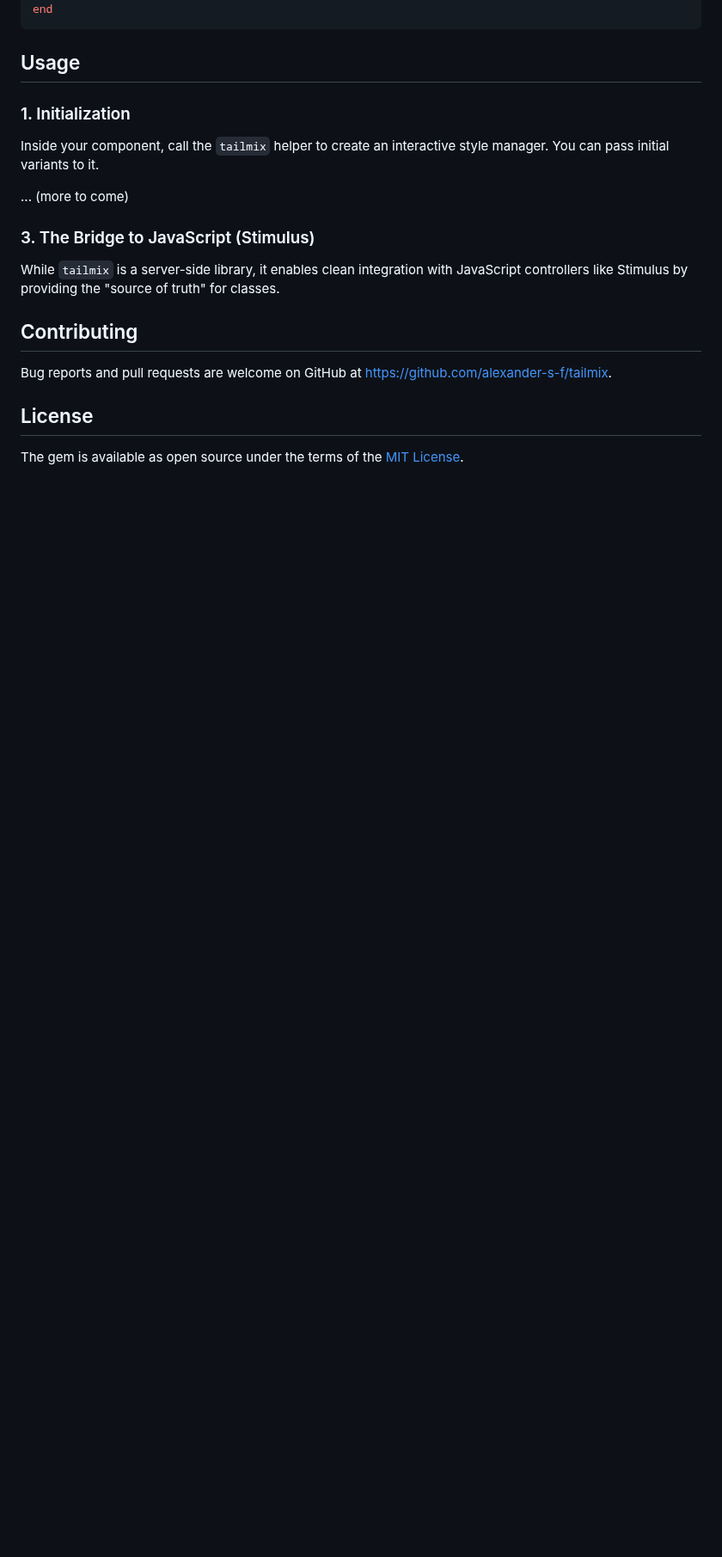
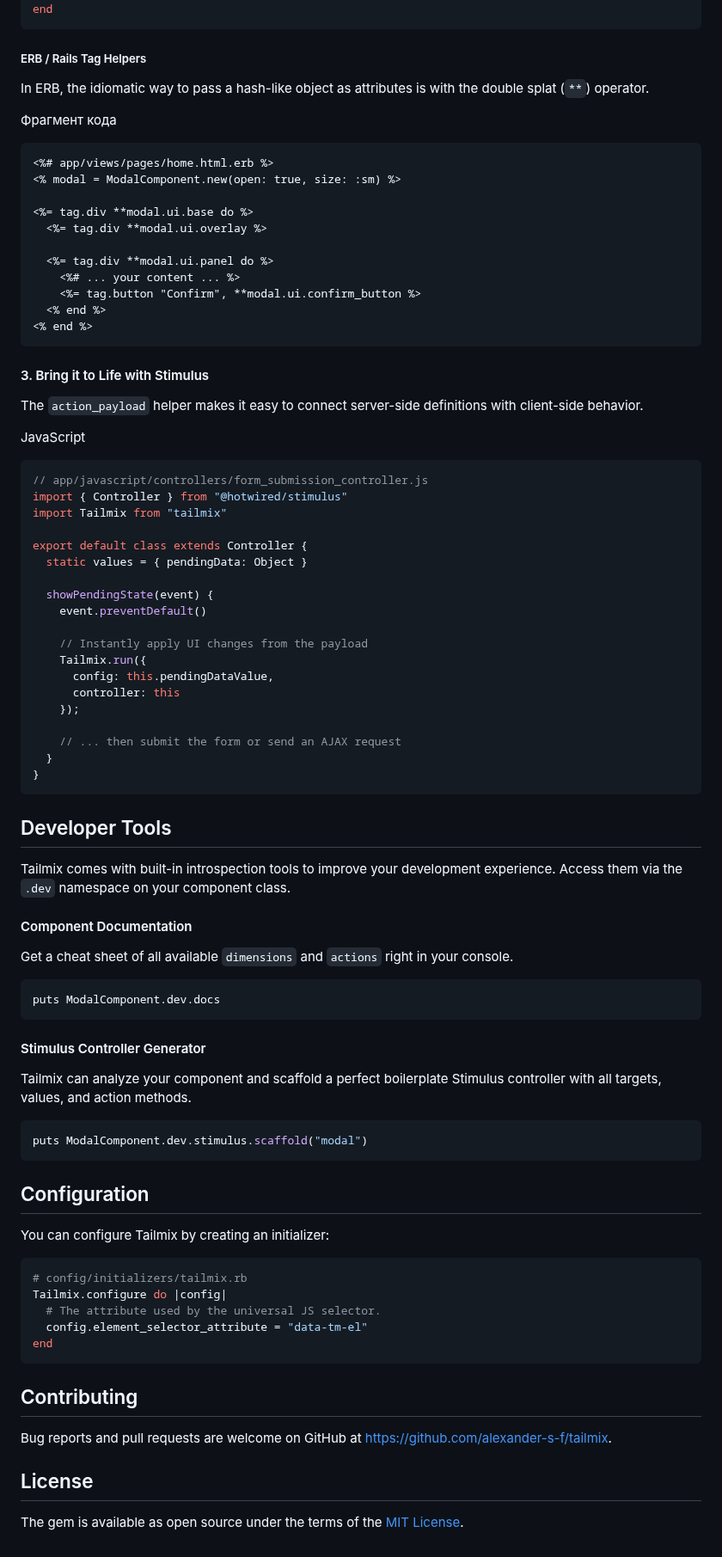
Before and after one commit to alexander-s-f/tailmix, a Markdown page: README.md, the part around one of its changes. Shown at 86% size. GitHub-like rendering; blank space fills up the shorter version.

Commit message:
Update README to reflect enhanced documentation, including improved `ModalComponent` example, Stimulus integration guide, and usage instructions.

````diff
--- a/README.md
+++ b/README.md
@@ -157,17 +126,85 @@ div ui.base do
 end
 ```
 
-## Usage
+##### ERB / Rails Tag Helpers
 
-### 1. Initialization
+In ERB, the idiomatic way to pass a hash-like object as attributes is with the double splat (`**`) operator.
 
-Inside your component, call the `tailmix` helper to create an interactive style manager. You can pass initial variants to it.
+Фрагмент кода
 
-... (more to come)
+```
+<%# app/views/pages/home.html.erb %>
+<% modal = ModalComponent.new(open: true, size: :sm) %>
 
-### 3. The Bridge to JavaScript (Stimulus)
+<%= tag.div **modal.ui.base do %>
+  <%= tag.div **modal.ui.overlay %>
 
-While `tailmix` is a server-side library, it enables clean integration with JavaScript controllers like Stimulus by providing the "source of truth" for classes.
+  <%= tag.div **modal.ui.panel do %>
+    <%# ... your content ... %>
+    <%= tag.button "Confirm", **modal.ui.confirm_button %>
+  <% end %>
+<% end %>
+```
+
+#### 3. Bring it to Life with Stimulus
+
+The `action_payload` helper makes it easy to connect server-side definitions with client-side behavior.
+
+JavaScript
+
+```js
+// app/javascript/controllers/form_submission_controller.js
+import { Controller } from "@hotwired/stimulus"
+import Tailmix from "tailmix"
+
+export default class extends Controller {
+  static values = { pendingData: Object }
+
+  showPendingState(event) {
+    event.preventDefault()
+
+    // Instantly apply UI changes from the payload
+    Tailmix.run({
+      config: this.pendingDataValue,
+      controller: this
+    });
+
+    // ... then submit the form or send an AJAX request
+  }
+}
+```
+
+## Developer Tools
+
+Tailmix comes with built-in introspection tools to improve your development experience. Access them via the `.dev` namespace on your component class.
+
+#### Component Documentation
+
+Get a cheat sheet of all available `dimensions` and `actions` right in your console.
+
+```ruby
+puts ModalComponent.dev.docs
+```
+
+#### Stimulus Controller Generator
+
+Tailmix can analyze your component and scaffold a perfect boilerplate Stimulus controller with all targets, values, and action methods.
+
+```ruby
+puts ModalComponent.dev.stimulus.scaffold("modal")
+```
+
+## Configuration
+
+You can configure Tailmix by creating an initializer:
+
+```ruby
+# config/initializers/tailmix.rb
+Tailmix.configure do |config|
+  # The attribute used by the universal JS selector.
+  config.element_selector_attribute = "data-tm-el"
+end
+```
 
 ## Contributing
 
````
Also changed, not shown: other parts of README.md (+62 -93 lines).
